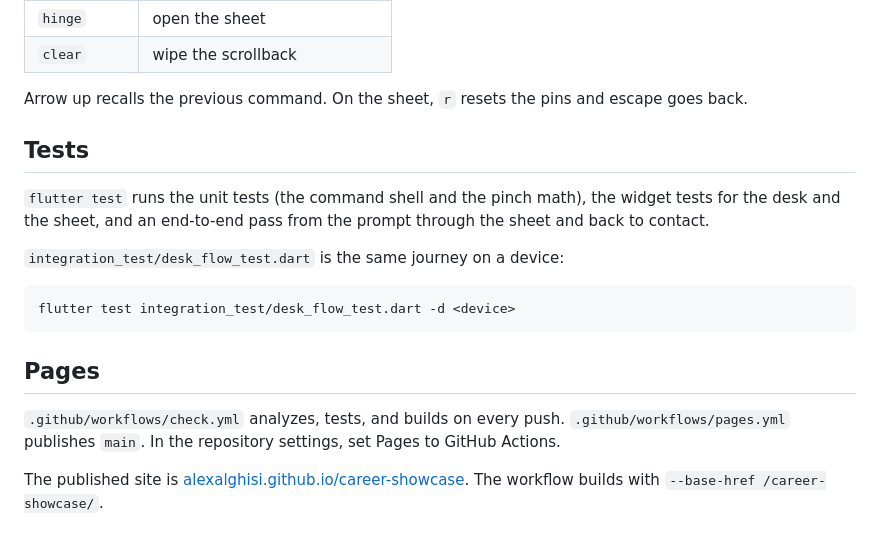
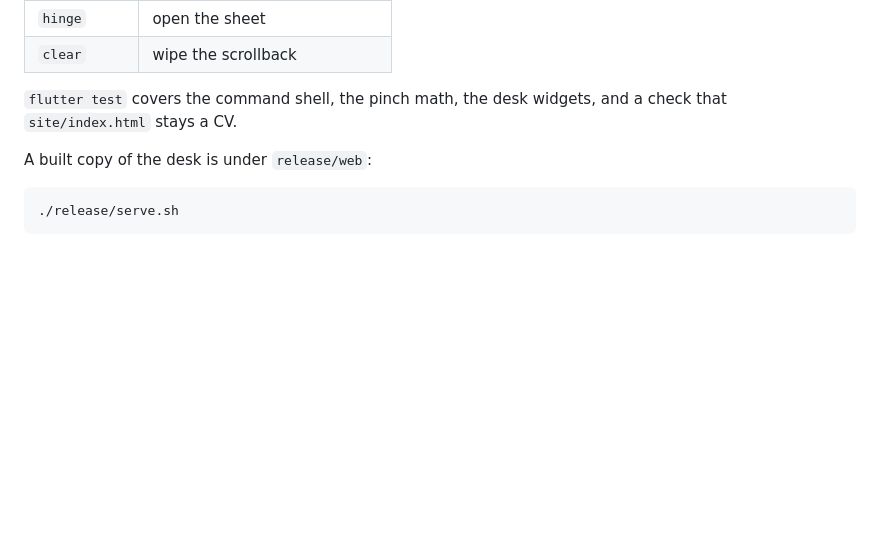
Before and after one commit to alexalghisi/career-showcase, a Markdown page: README.md, the part around the change printed below. Drawn GitHub-style; blank space fills up the shorter version.

````diff
--- a/README.md
+++ b/README.md
@@ -57,20 +47,10 @@ cp -a build/web release/web
 | `hinge` | open the sheet |
 | `clear` | wipe the scrollback |
 
-Arrow up recalls the previous command. On the sheet, `r` resets the pins and escape goes back.
+`flutter test` covers the command shell, the pinch math, the desk widgets, and a check that `site/index.html` stays a CV.
 
-## Tests
-
-`flutter test` runs the unit tests (the command shell and the pinch math), the widget tests for the desk and the sheet, and an end-to-end pass from the prompt through the sheet and back to contact.
-
-`integration_test/desk_flow_test.dart` is the same journey on a device:
+A built copy of the desk is under `release/web`:
 
 ```bash
-flutter test integration_test/desk_flow_test.dart -d <device>
+./release/serve.sh
 ```
-
-## Pages
-
-`.github/workflows/check.yml` analyzes, tests, and builds on every push. `.github/workflows/pages.yml` publishes `main`. In the repository settings, set Pages to GitHub Actions.
-
-The published site is [alexalghisi.github.io/career-showcase](https://alexalghisi.github.io/career-showcase/). The workflow builds with `--base-href /career-showcase/`.
````
Also changed, not shown: other parts of README.md (+11 -21 lines), media/cv-desktop.png (added), media/cv-phone.png (added), site/portrait.png (added), 6 other files.
